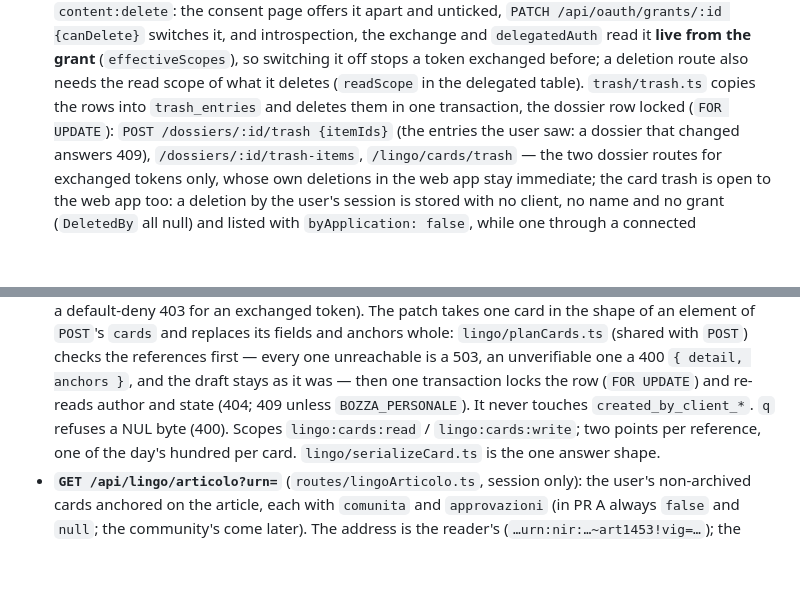
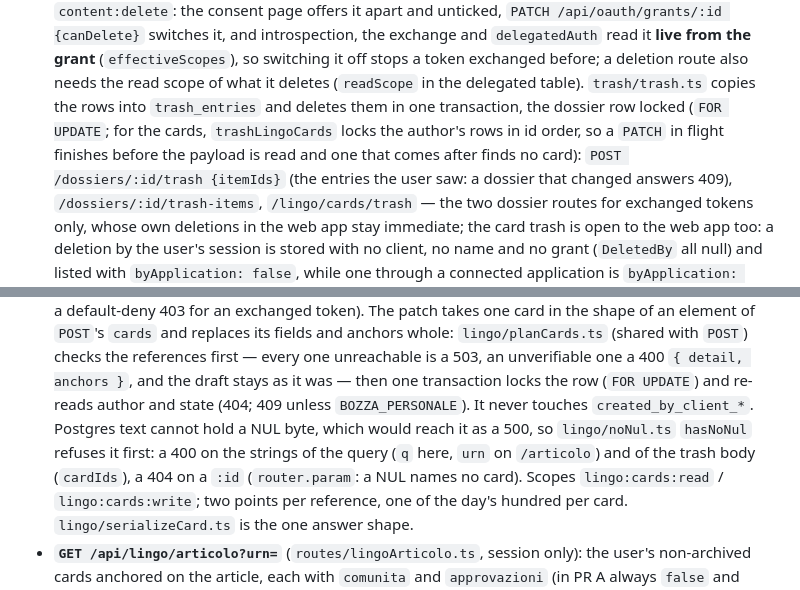
Before and after one commit to capazme/VisuaLexAPI, a Markdown page: apps/server/CLAUDE.md, 2 parts joined by grey strips. GitHub-like rendering; blank space fills up the shorter version.

```diff
--- a/apps/server/CLAUDE.md
+++ b/apps/server/CLAUDE.md
@@ -132,7 +132,9 @@ Express + Prisma. Auth, and the persistence for every user-owned slice.
   before; a deletion route also needs the read scope of what it deletes
   (`readScope` in the delegated table). `trash/trash.ts` copies the rows into
   `trash_entries` and deletes them in one transaction, the dossier row locked
-  (`FOR UPDATE`): `POST /dossiers/:id/trash {itemIds}` (the entries the user
+  (`FOR UPDATE`; for the cards, `trashLingoCards` locks the author's rows in id order,
+  so a `PATCH` in flight finishes before the payload is read and one that comes
+  after finds no card): `POST /dossiers/:id/trash {itemIds}` (the entries the user
   saw: a dossier that changed answers 409), `/dossiers/:id/trash-items`,
   `/lingo/cards/trash` — the two dossier routes for exchanged tokens only,
   whose own deletions in the web app stay immediate; the card trash is open to
@@ -325,7 +327,10 @@ Express + Prisma. Auth, and the persistence for every user-owned slice.
   400 `{ detail, anchors }`, and the draft stays as it was — then one
   transaction locks the row (`FOR UPDATE`) and re-reads author and state (404;
   409 unless `BOZZA_PERSONALE`). It never touches `created_by_client_*`.
-  `q` refuses a NUL byte (400). Scopes
+  Postgres text cannot hold a NUL byte, which would reach it as a 500, so
+  `lingo/noNul.ts` `hasNoNul` refuses it first: a 400 on the strings of the query
+  (`q` here, `urn` on `/articolo`) and of the trash body (`cardIds`), a 404 on a
+  `:id` (`router.param`: a NUL names no card). Scopes
   `lingo:cards:read` / `lingo:cards:write`; two points per reference, one of
   the day's hundred per card. `lingo/serializeCard.ts` is the one answer shape.
 - **`GET /api/lingo/articolo?urn=`** (`routes/lingoArticolo.ts`, session only):
```
Also changed, not shown: apps/web/CLAUDE.md (+22 -8 lines).
